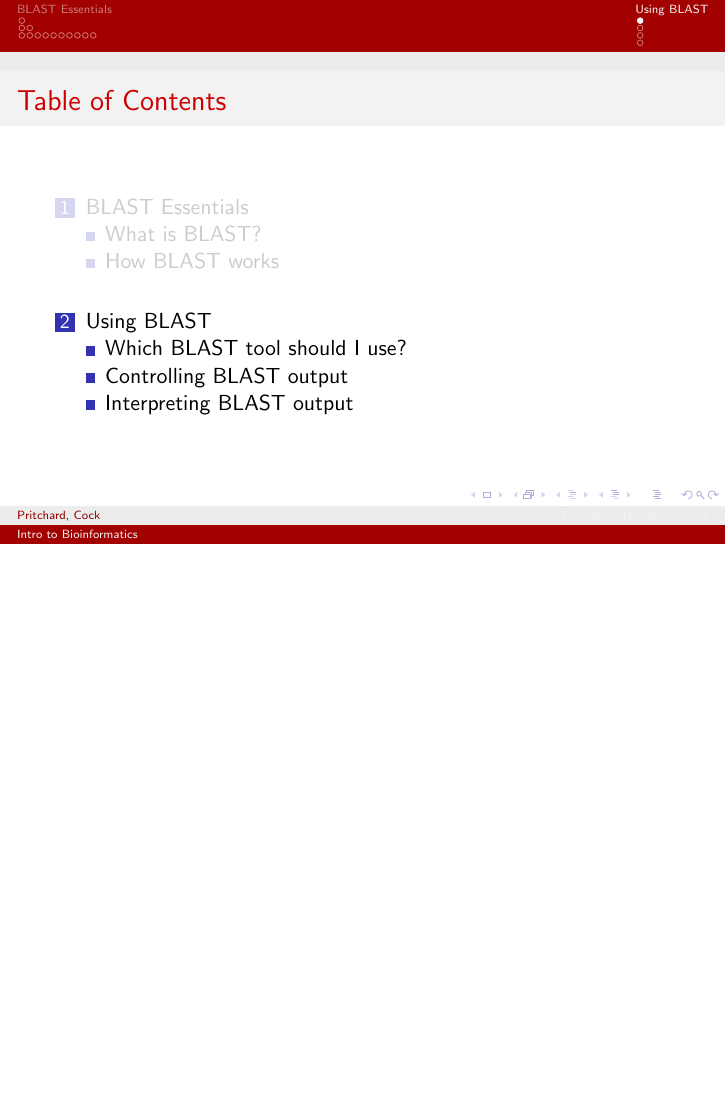
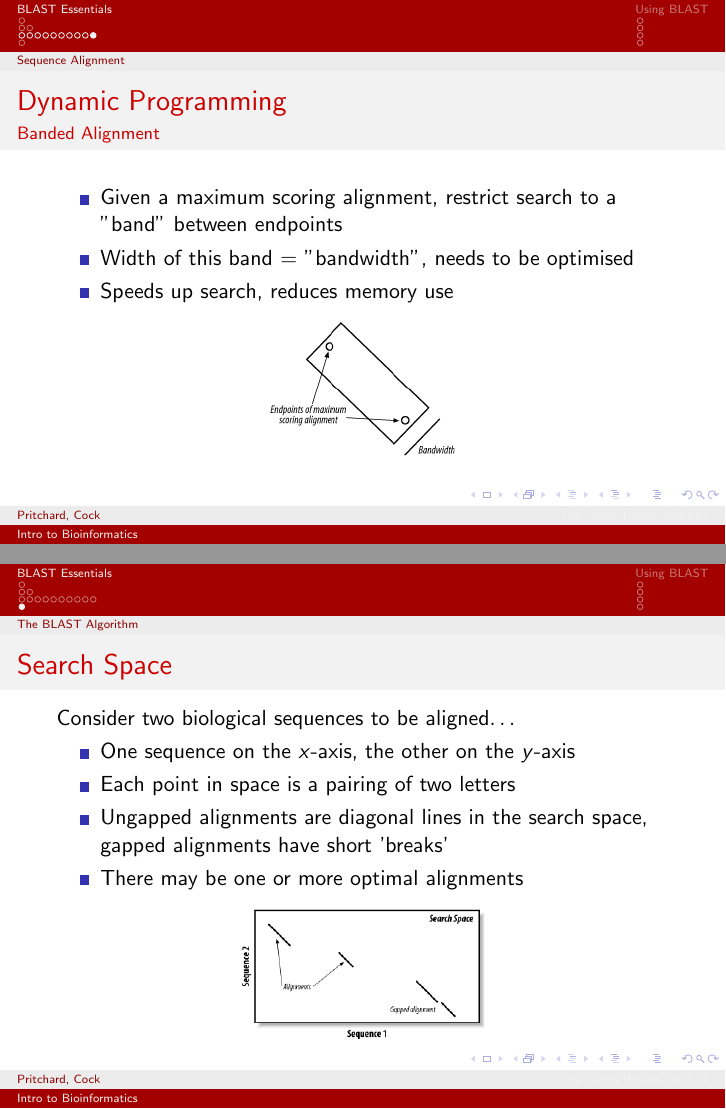
Before and after one commit to widdowquinn/Teaching-Intro-to-Bioinf, LaTeX slides (presentation/part2_blast.tex): page 21 of 24 before the commit and pages 20 and 21 of 25 after it, the two joined at a grey line, the shorter picture padded with empty space. Compiled offline with pdfLaTeX.

Commit message:
Added more slides on BLAST method

```diff
--- a/presentation/part2_blast.tex
+++ b/presentation/part2_blast.tex
@@ -72,8 +72,8 @@
      \end{itemize}
     \end{frame}
 
-    % How BLAST works
-    \subsection{How BLAST works}
+    % Sequence Alignment
+    \subsection{Sequence Alignment}
     \begin{frame}
      \frametitle{Assumptions}
      You are familiar with
@@ -176,3 +177,33 @@
+    \begin{frame}
+     \frametitle{Dynamic Programming}
+     \framesubtitle{Banded Alignment}
+       \begin{itemize}
+         \item Given a maximum scoring alignment, restrict search to a "band" between endpoints
+         \item Width of this band = "bandwidth", needs to be optimised
+         \item Speeds up search, reduces memory use
+       \end{itemize}
+       \begin{center}
+         \includegraphics[width=0.3\textwidth]{images/banded}
+       \end{center}
+     \end{frame}
+
+    % The BLAST Algorithm
+    \subsection{The BLAST Algorithm}
+    \begin{frame}
+     \frametitle{Search Space}
+     Consider two biological sequences to be aligned$\ldots$
+     \begin{itemize}
+       \item One sequence on the \textit{x}-axis, the other on the \textit{y}-axis
+       \item Each point in space is a pairing of two letters
+       \item Ungapped alignments are diagonal lines in the search space, gapped alignments have short 'breaks'
+       \item There may be one or more optimal alignments
+     \end{itemize}
+     \begin{center}
+       \includegraphics[width=0.4\textwidth]{images/search_space}
+     \end{center}
+   \end{frame}
+
+
 
   \section{Using BLAST}
     \subsection{Which BLAST tool should I use?}
```
Also changed, not shown: presentation/images/banded.png (added), presentation/images/gap_scores.png (added), presentation/images/search_space.png (added), presentation/part2_blast.tex (13 more changed lines).
